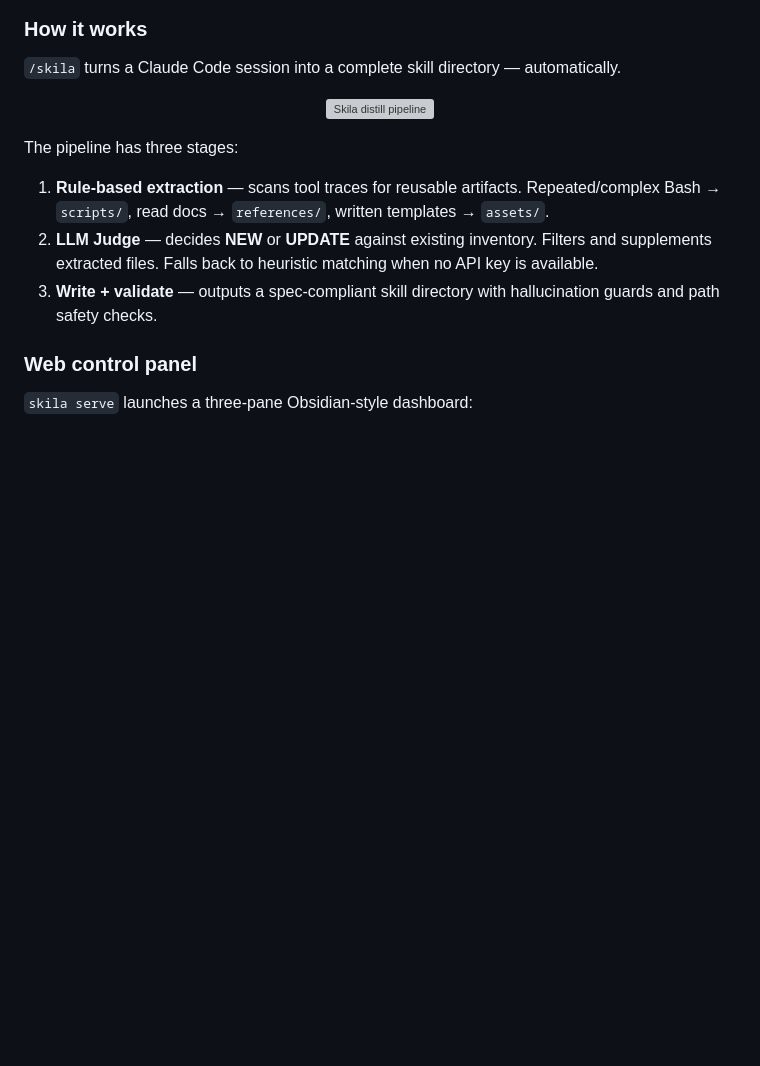
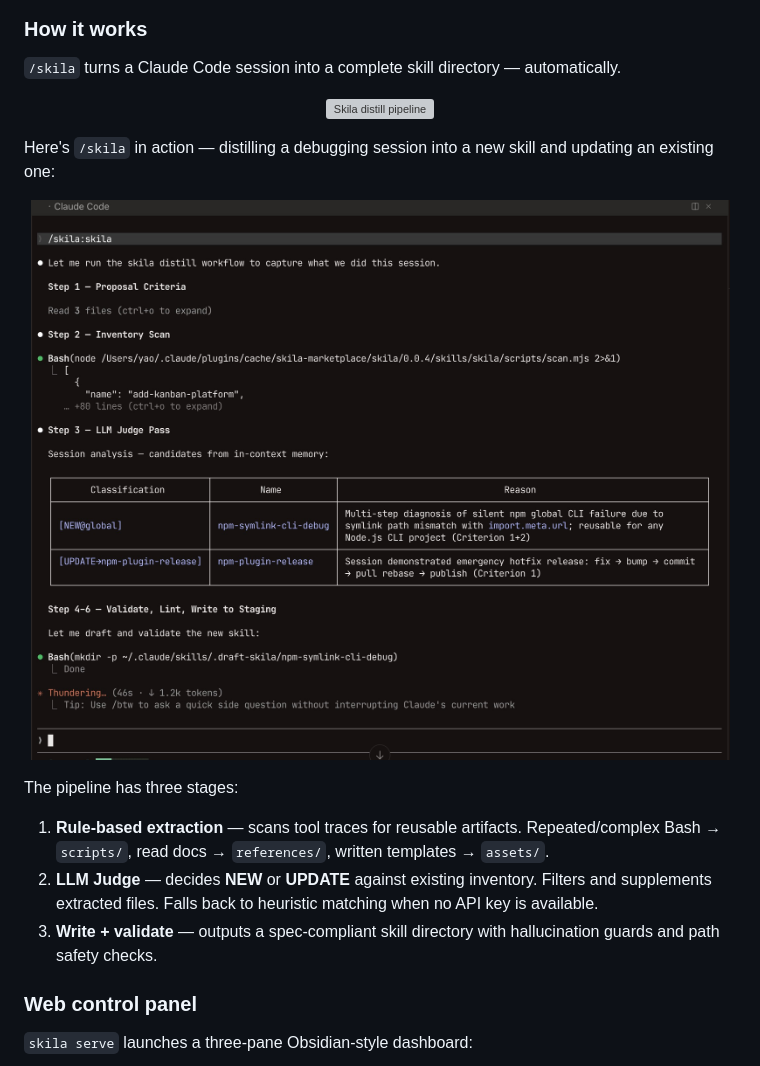
Before and after one commit to luyao618/skila, a Markdown page: README.md, the part around one of its changes. Rendered like a GitHub page; pictures changed too: docs/images/skill-distill.jpg (added); blank space fills up the shorter version; grey boxes are pictures that could not be loaded.

Commit message:
docs: add skill distill screenshot for v0.0.5
Co-Authored-By: Claude Opus 4 <noreply@anthropic.com>

```diff
--- a/README.md
+++ b/README.md
@@ -41,6 +41,12 @@ skila serve
 
 <p align="center">
   <img src="https://raw.githubusercontent.com/luyao618/skila/main/docs/images/pipeline.png" alt="Skila distill pipeline" width="400" />
+</p>
+
+Here's `/skila` in action — distilling a debugging session into a new skill and updating an existing one:
+
+<p align="center">
+  <img src="https://raw.githubusercontent.com/luyao618/skila/main/docs/images/skill-distill.jpg" alt="Skila skill distill in action" width="960" />
 </p>
 
 The pipeline has three stages:
```
Also changed, not shown: other parts of README.md (+6 -0 lines).
